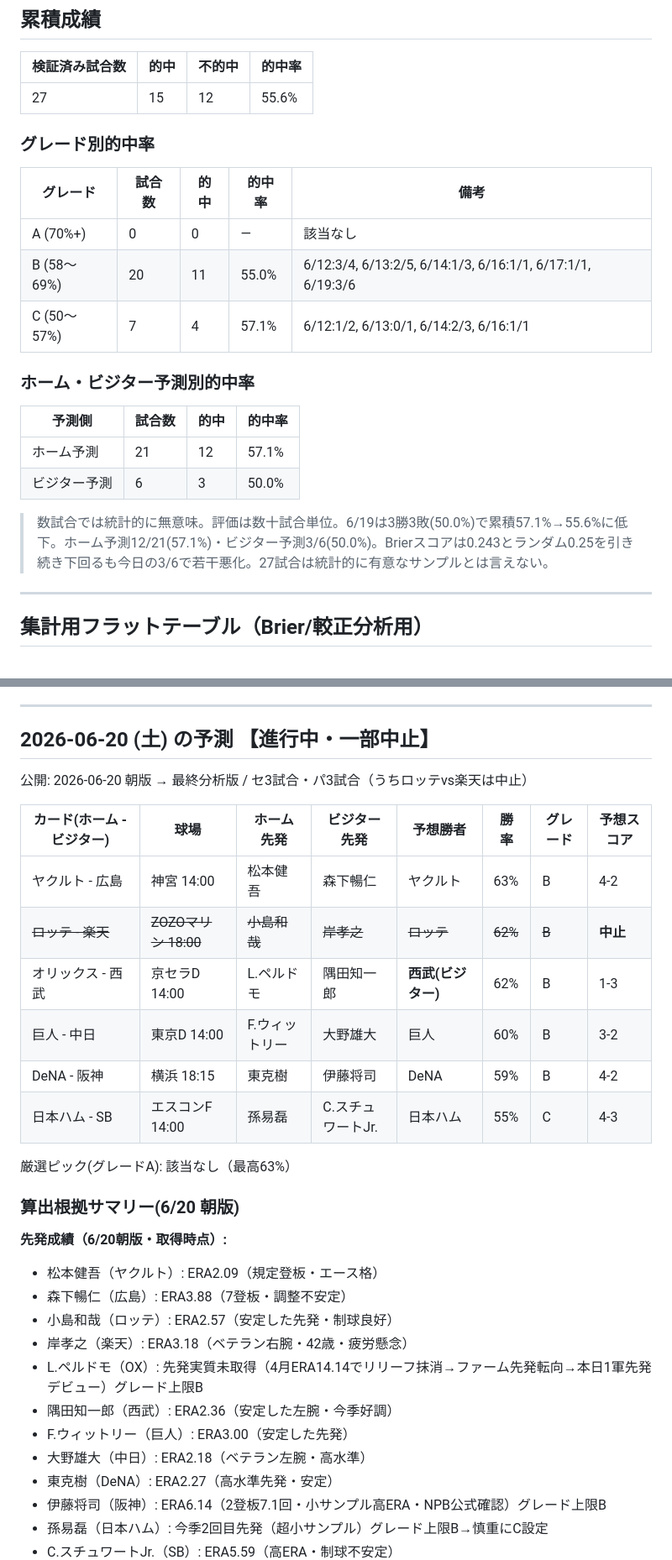
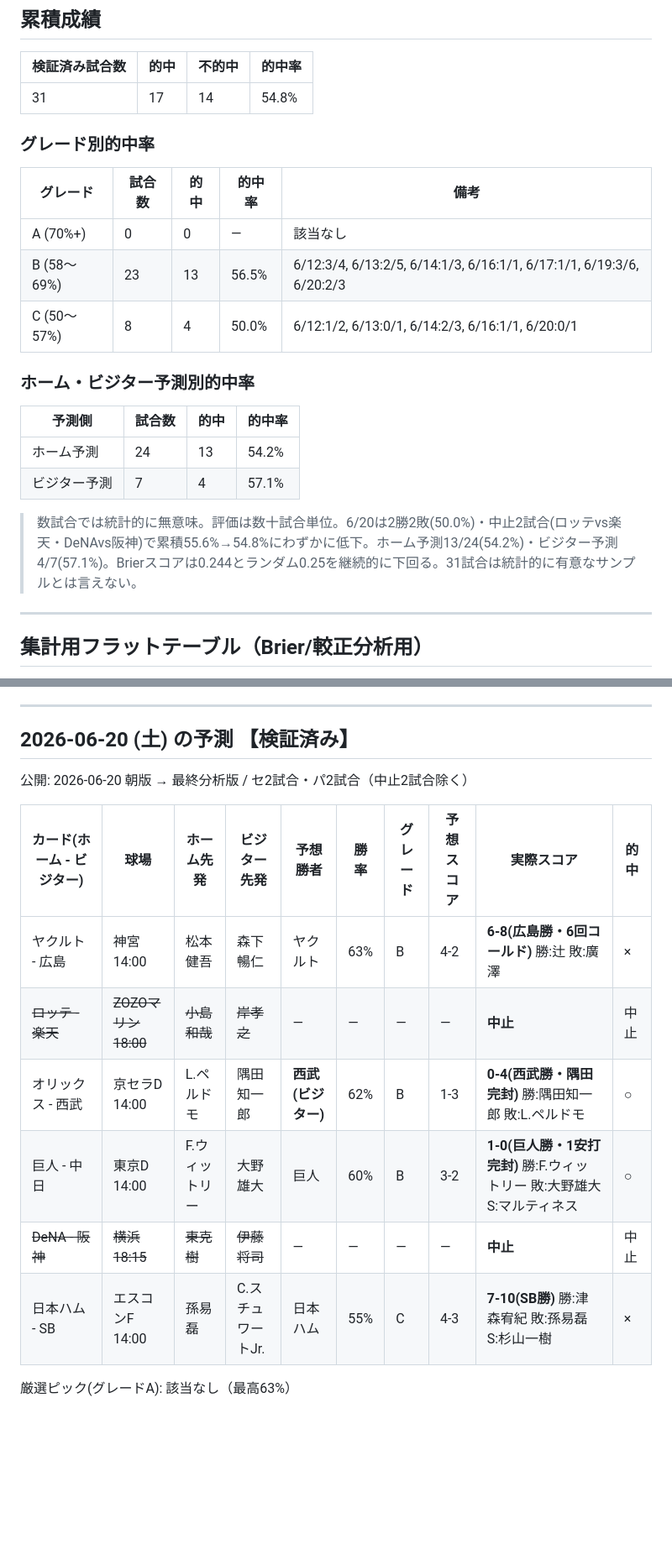
Before and after one commit to nkj-ai-revolution/pro_baseball_prediction, a Markdown page: record.md, 2 parts joined by grey strips. Shown at 84% size. GitHub-like rendering; blank space fills up the shorter version.

```diff
--- a/record.md
+++ b/record.md
@@ -6,24 +6,24 @@
 
 | 検証済み試合数 | 的中 | 不的中 | 的中率 |
 |---|---|---|---|
-| 27 | 15 | 12 | 55.6% |
+| 31 | 17 | 14 | 54.8% |
 
 ### グレード別的中率
 
 | グレード | 試合数 | 的中 | 的中率 | 備考 |
 |---|---|---|---|---|
 | A (70%+) | 0 | 0 | — | 該当なし |
-| B (58〜69%) | 20 | 11 | 55.0% | 6/12:3/4, 6/13:2/5, 6/14:1/3, 6/16:1/1, 6/17:1/1, 6/19:3/6 |
-| C (50〜57%) | 7 | 4 | 57.1% | 6/12:1/2, 6/13:0/1, 6/14:2/3, 6/16:1/1 |
+| B (58〜69%) | 23 | 13 | 56.5% | 6/12:3/4, 6/13:2/5, 6/14:1/3, 6/16:1/1, 6/17:1/1, 6/19:3/6, 6/20:2/3 |
+| C (50〜57%) | 8 | 4 | 50.0% | 6/12:1/2, 6/13:0/1, 6/14:2/3, 6/16:1/1, 6/20:0/1 |
 
 ### ホーム・ビジター予測別的中率
 
 | 予測側 | 試合数 | 的中 | 的中率 |
 |---|---|---|---|
-| ホーム予測 | 21 | 12 | 57.1% |
-| ビジター予測 | 6 | 3 | 50.0% |
+| ホーム予測 | 24 | 13 | 54.2% |
+| ビジター予測 | 7 | 4 | 57.1% |
 
-> 数試合では統計的に無意味。評価は数十試合単位。6/19は3勝3敗(50.0%)で累積57.1%→55.6%に低下。ホーム予測12/21(57.1%)・ビジター予測3/6(50.0%)。Brierスコアは0.243とランダム0.25を引き続き下回るも今日の3/6で若干悪化。27試合は統計的に有意なサンプルとは言えない。
+> 数試合では統計的に無意味。評価は数十試合単位。6/20は2勝2敗(50.0%)・中止2試合(ロッテvs楽天・DeNAvs阪神)で累積55.6%→54.8%にわずかに低下。ホーム予測13/24(54.2%)・ビジター予測4/7(57.1%)。Brierスコアは0.244とランダム0.25を継続的に下回る。31試合は統計的に有意なサンプルとは言えない。
 
 ---
 
@@ -367,34 +367,17 @@
 
 ---
 
-## 2026-06-20 (土) の予測 【進行中・一部中止】
+## 2026-06-20 (土) の予測 【検証済み】
 
-公開: 2026-06-20 朝版 → 最終分析版 / セ3試合・パ3試合（うちロッテvs楽天は中止）
+公開: 2026-06-20 朝版 → 最終分析版 / セ2試合・パ2試合（中止2試合除く）
 
-| カード(ホーム - ビジター) | 球場 | ホーム先発 | ビジター先発 | 予想勝者 | 勝率 | グレード | 予想スコア |
-|---|---|---|---|---|---|---|---|
-| ヤクルト - 広島 | 神宮 14:00 | 松本健吾 | 森下暢仁 | ヤクルト | 63% | B | 4-2 |
-| ~~ロッテ - 楽天~~ | ~~ZOZOマリン 18:00~~ | ~~小島和哉~~ | ~~岸孝之~~ | ~~ロッテ~~ | ~~62%~~ | ~~B~~ | **中止** |
-| オリックス - 西武 | 京セラD 14:00 | L.ペルドモ | 隅田知一郎 | **西武(ビジター)** | 62% | B | 1-3 |
-| 巨人 - 中日 | 東京D 14:00 | F.ウィットリー | 大野雄大 | 巨人 | 60% | B | 3-2 |
-| DeNA - 阪神 | 横浜 18:15 | 東克樹 | 伊藤将司 | DeNA | 59% | B | 4-2 |
-| 日本ハム - SB | エスコンF 14:00 | 孫易磊 | C.スチュワートJr. | 日本ハム | 55% | C | 4-3 |
+| カード(ホーム - ビジター) | 球場 | ホーム先発 | ビジター先発 | 予想勝者 | 勝率 | グレード | 予想スコア | 実際スコア | 的中 |
+|---|---|---|---|---|---|---|---|---|---|
+| ヤクルト - 広島 | 神宮 14:00 | 松本健吾 | 森下暢仁 | ヤクルト | 63% | B | 4-2 | **6-8(広島勝・6回コールド)** 勝:辻 敗:廣澤 | × |
+| ~~ロッテ - 楽天~~ | ~~ZOZOマリン 18:00~~ | ~~小島和哉~~ | ~~岸孝之~~ | — | — | — | — | **中止** | 中止 |
+| オリックス - 西武 | 京セラD 14:00 | L.ペルドモ | 隅田知一郎 | **西武(ビジター)** | 62% | B | 1-3 | **0-4(西武勝・隅田完封)** 勝:隅田知一郎 敗:L.ペルドモ | ○ |
+| 巨人 - 中日 | 東京D 14:00 | F.ウィットリー | 大野雄大 | 巨人 | 60% | B | 3-2 | **1-0(巨人勝・1安打完封)** 勝:F.ウィットリー 敗:大野雄大 S:マルティネス | ○ |
+| ~~DeNA - 阪神~~ | ~~横浜 18:15~~ | ~~東克樹~~ | ~~伊藤将司~~ | — | — | — | — | **中止** | 中止 |
+| 日本ハム - SB | エスコンF 14:00 | 孫易磊 | C.スチュワートJr. | 日本ハム | 55% | C | 4-3 | **7-10(SB勝)** 勝:津森宥紀 敗:孫易磊 S:杉山一樹 | × |
 
 厳選ピック(グレードA): 該当なし（最高63%）
-
-### 算出根拠サマリー(6/20 朝版)
-
-**先発成績（6/20朝版・取得時点）:**
-- 松本健吾（ヤクルト）: ERA2.09（規定登板・エース格）
-- 森下暢仁（広島）: ERA3.88（7登板・調整不安定）
-- 小島和哉（ロッテ）: ERA2.57（安定した先発・制球良好）
-- 岸孝之（楽天）: ERA3.18（ベテラン右腕・42歳・疲労懸念）
-- L.ペルドモ（OX）: 先発実質未取得（4月ERA14.14でリリーフ抹消→ファーム先発転向→本日1軍先発デビュー）グレード上限B
-- 隅田知一郎（西武）: ERA2.36（安定した左腕・今季好調）
-- F.ウィットリー（巨人）: ERA3.00（安定した先発）
-- 大野雄大（中日）: ERA2.18（ベテラン左腕・高水準）
-- 東克樹（DeNA）: ERA2.27（高水準先発・安定）
-- 伊藤将司（阪神）: ERA6.14（2登板7.1回・小サンプル高ERA・NPB公式確認）グレード上限B
-- 孫易磊（日本ハム）: 今季2回目先発（超小サンプル）グレード上限B→慎重にC設定
-- C.スチュワートJr.（SB）: ERA5.59（高ERA・制球不安定）
-
```
Also changed, not shown: other parts of record.md (+22 -38 lines).
